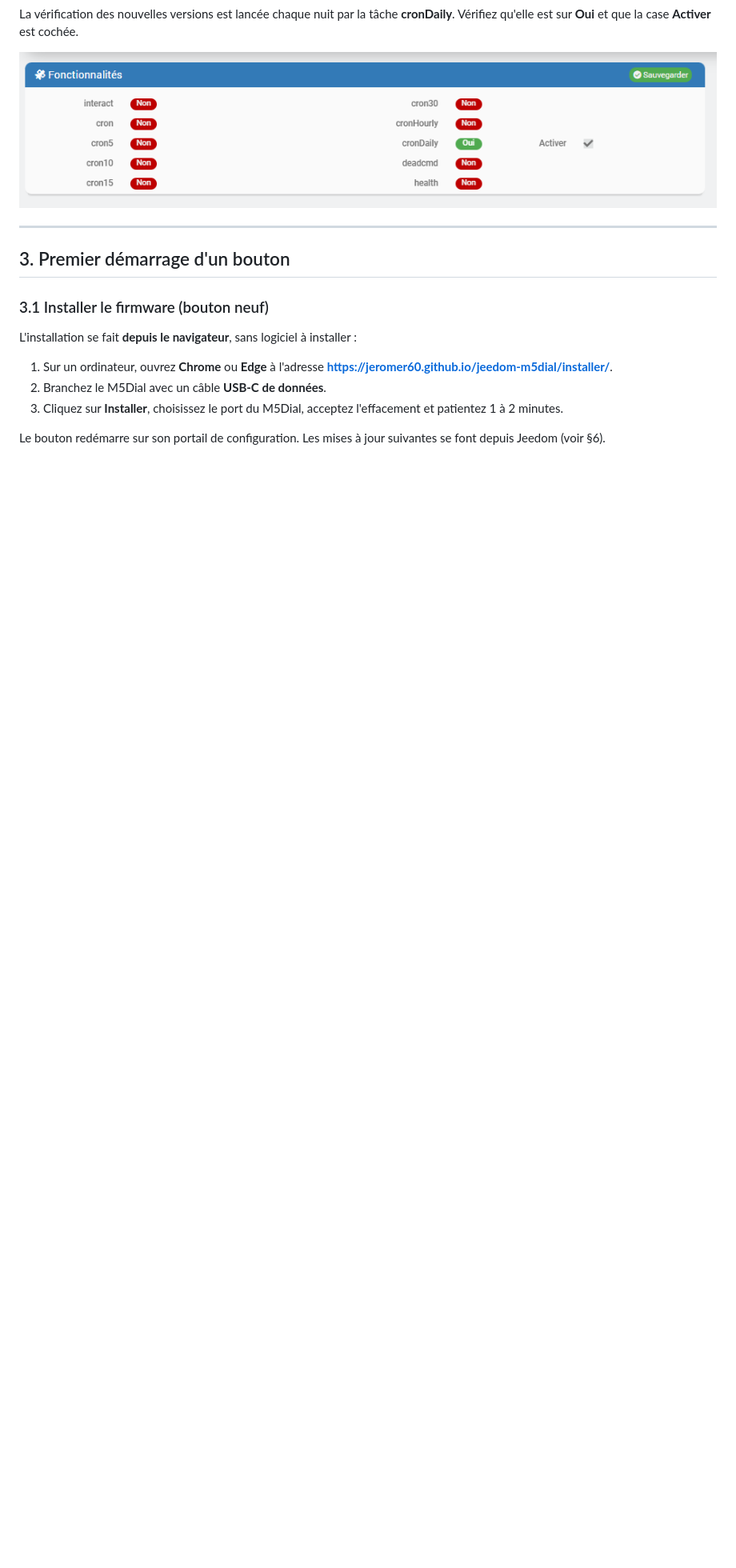
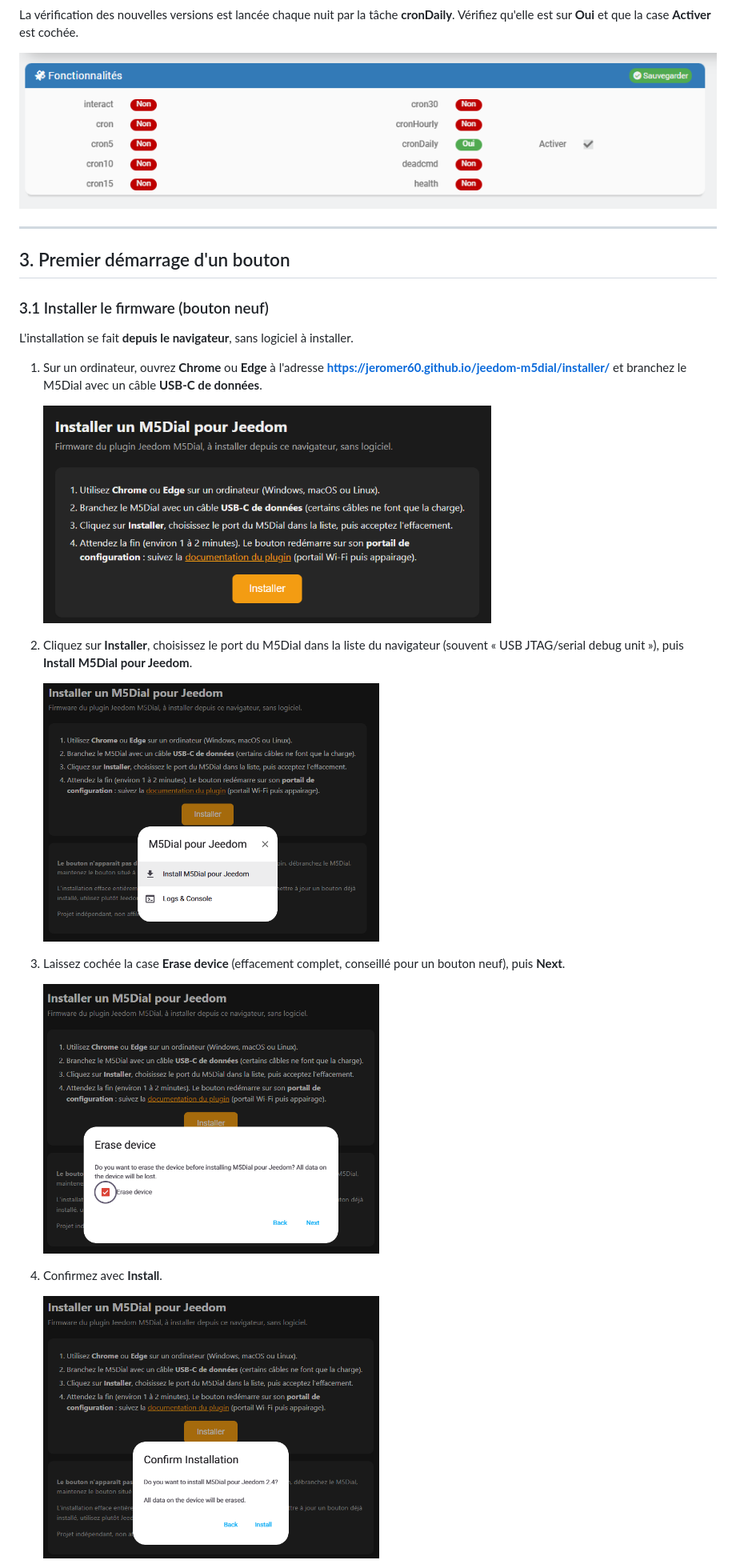
Before and after one commit to JeromeR60/jeedom-m5dial, a Markdown page: docs/fr_FR/index.md, the part around one of its changes. Shown at 80% size. GitHub-like rendering; pictures changed too: docs/images/installation-confirmer.png (added), docs/images/installation-effacer.png (added), docs/images/installation-menu.png (added); blank space fills up the shorter version.

Commit message:
Version 1.3.1 : captures de l'installation

```diff
--- a/docs/fr_FR/index.md
+++ b/docs/fr_FR/index.md
@@ -65,10 +65,21 @@ La vérification des nouvelles versions est lancée chaque nuit par la tâche **
 
 ### 3.1 Installer le firmware (bouton neuf)
 
-L'installation se fait **depuis le navigateur**, sans logiciel à installer :
+L'installation se fait **depuis le navigateur**, sans logiciel à installer.
 
-1. Sur un ordinateur, ouvrez **Chrome** ou **Edge** à l'adresse **https://jeromer60.github.io/jeedom-m5dial/installer/**.
-2. Branchez le M5Dial avec un câble **USB-C de données**.
-3. Cliquez sur **Installer**, choisissez le port du M5Dial, acceptez l'effacement et patientez 1 à 2 minutes.
+1. Sur un ordinateur, ouvrez **Chrome** ou **Edge** à l'adresse **https://jeromer60.github.io/jeedom-m5dial/installer/** et branchez le M5Dial avec un câble **USB-C de données**.
 
-Le bouton redémarre sur son portail de configuration. Les mises à jour suivantes se font depuis Jeedom (voir §6).
+   <img src="../images/installation-page.png" alt="Page d'installation" width="560">
+
+2. Cliquez sur **Installer**, choisissez le port du M5Dial dans la liste du navigateur (souvent « USB JTAG/serial debug unit »), puis **Install M5Dial pour Jeedom**.
+
+   <img src="../images/installation-menu.png" alt="Menu d'installation" width="420">
+
+3. Laissez cochée la case **Erase device** (effacement complet, conseillé pour un bouton neuf), puis **Next**.
+
+   <img src="../images/installation-effacer.png" alt="Effacement du bouton" width="420">
+
+4. Confirmez avec **Install**.
+
+   <img src="../images/installation-confirmer.png" alt="Confirmation de l'installation" width="420">
+
```
Also changed, not shown: other parts of docs/fr_FR/index.md (+5 -0 lines), docs/fr_FR/changelog.md (+4 -0 lines), docs/images/installation-progression.png (added), 1 other file.
